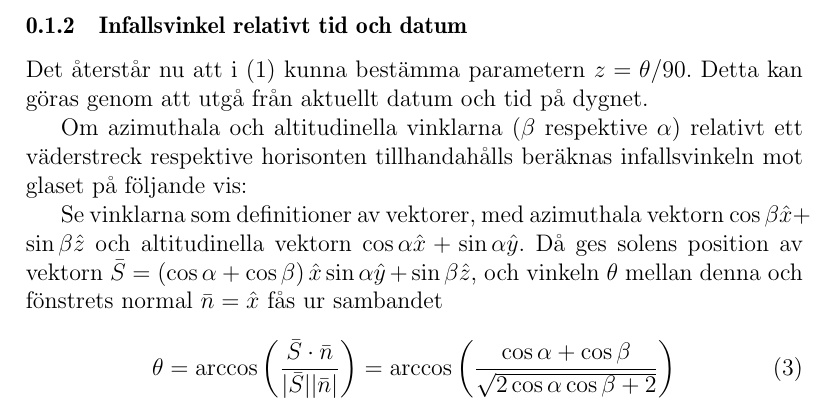
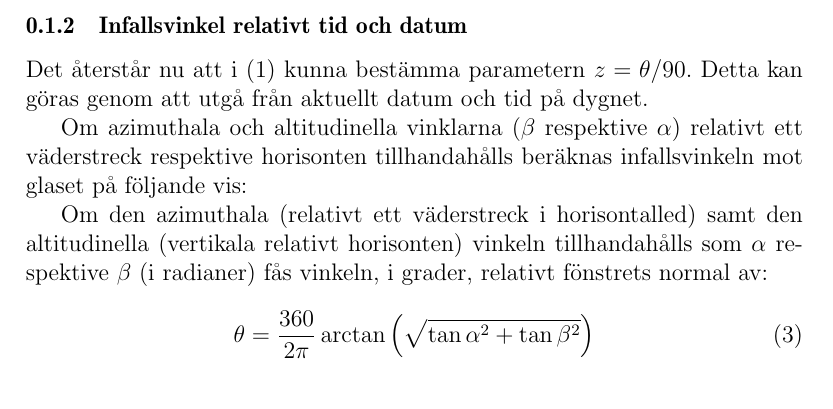
Before and after one commit to danstaby/stabilisera-temperatur, a LaTeX document (report/dummy.tex, which reads report/sections/sunthroughwindows.tex): part of page 2 of 2, cut so that both start at the same text. Compiled offline with pdfLaTeX.

Commit message:
Edited sunthroughwindows.tex

```diff
--- a/report/sections/sunthroughwindows.tex
+++ b/report/sections/sunthroughwindows.tex
@@ -45,10 +45,10 @@ Om azimuthala och altitudinella vinklarna ($\beta$ respektive $\alpha$) relativt
 
 % I vilket väderstreck är normalen riktad?
 
-Se vinklarna som definitioner av vektorer, med azimuthala vektorn $\cos{\beta}\hat{x}+\sin{\beta}\hat{z}$ och altitudinella vektorn $\cos{\alpha}\hat{x}+\sin{\alpha}\hat{y}$. Då ges solens position av vektorn $\bar{S} = \left(\cos{\alpha} + \cos{\beta} \right) \hat{x} \sin{\alpha}\hat{y} + \sin{\beta}\hat{z}$, och vinkeln $\theta$ mellan denna och fönstrets normal $\bar{n} = \hat{x}$ fås ur sambandet
+Om den azimuthala (relativt ett väderstreck i horisontalled) samt den altitudinella (vertikala relativt horisonten) vinkeln tillhandahålls som $\alpha$ respektive $\beta$ (i radianer) fås vinkeln, i grader, relativt fönstrets normal av:
 
 \begin{equation}
-\theta = \arccos{\left(\frac{\bar{S}\cdot\bar{n}}{|\bar{S}||\bar{n}|}\right)} = \arccos{\left(\frac{\cos{\alpha} + \cos{\beta}}{\sqrt{2\cos{\alpha}\cos{\beta} + 2}}\right)}
+\theta = \frac{360}{2\pi}\arctan{\left( \sqrt{\tan{\alpha}^2 + \tan{\beta}^2} \right)}
 \end{equation}
 
 % Beräkna för vilka vinklar skuggor faller över fönstren
```
